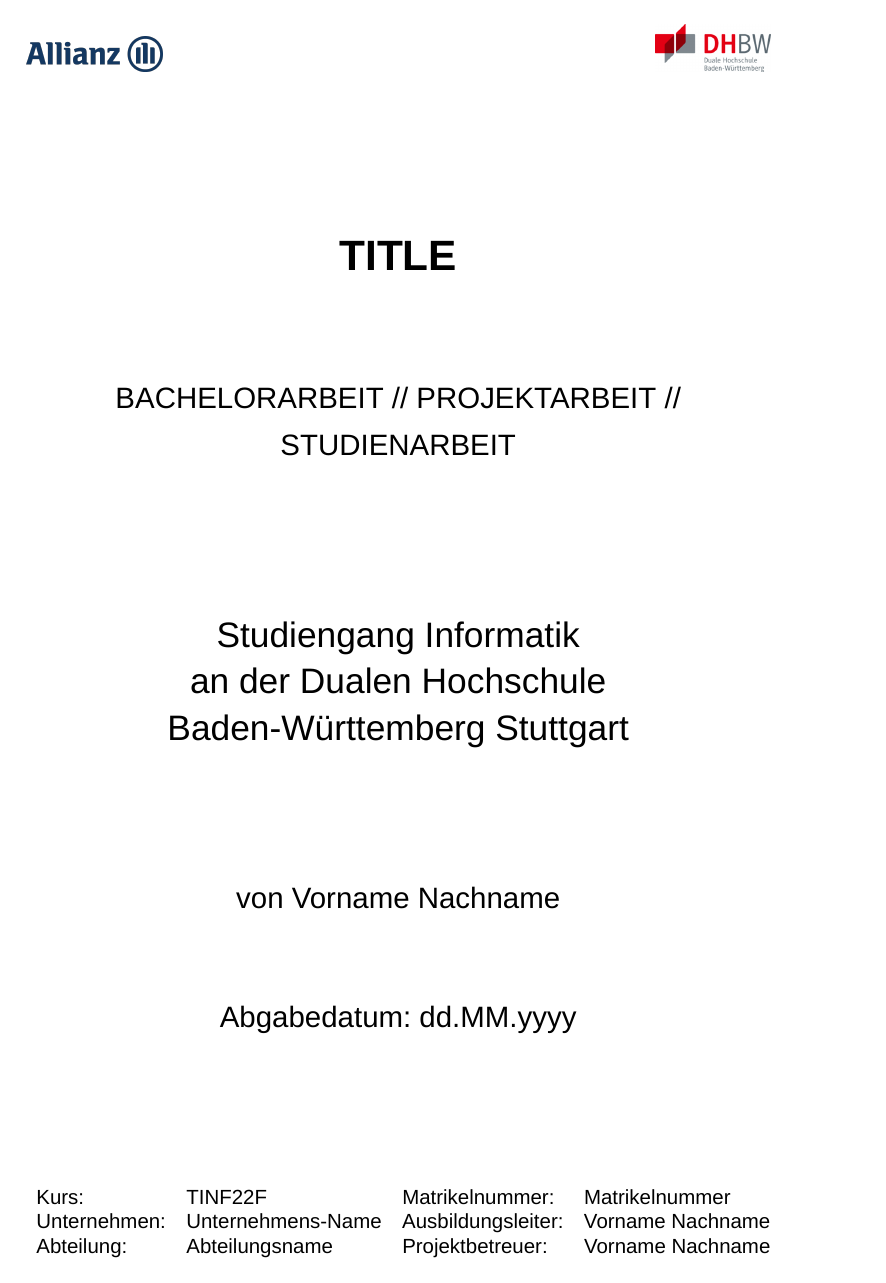
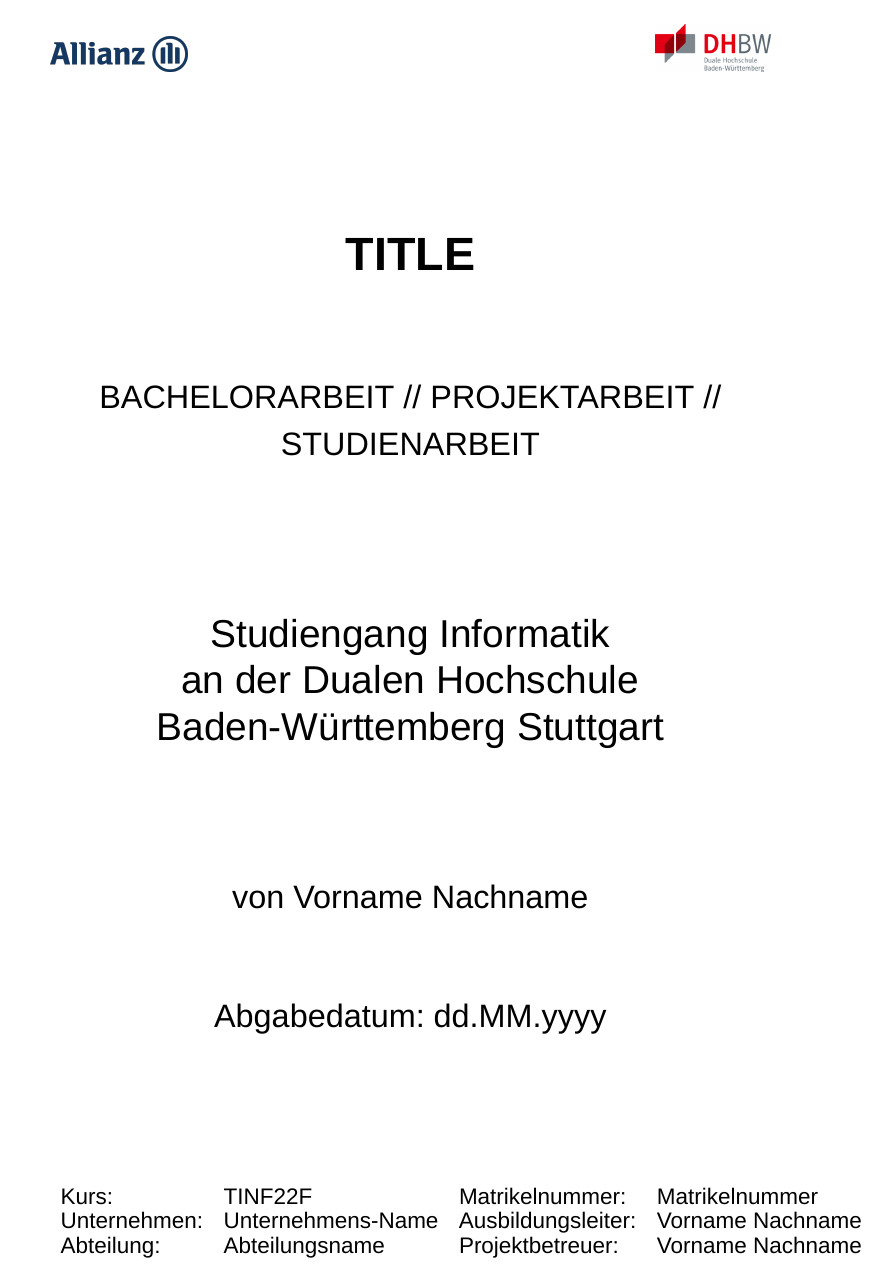
Before and after one commit to NikomitK/TX000_Template, a LaTeX document (main.tex): page 1 of 17. Compiled offline with XeLaTeX; a missing font is replaced by an installed copy or a similar font.

Commit message:
Seitenränder breiter und schriftgröße hoch

```diff
--- a/main.tex
+++ b/main.tex
@@ -25,7 +25,7 @@
 \usepackage[heightrounded]{geometry}
 \geometry{
 	a4paper,
-	lmargin=2.5cm, %Seitenrand left
+	lmargin=3cm, %Seitenrand left
 	tmargin=2.5cm, %Seitenrad top
 	headsep=35pt %Abstand von Kopfzeile
 }
@@ -55,7 +55,7 @@
 \usepackage{tikz} % Zum zeichnen
 \usetikzlibrary{calc}
 \usetikzlibrary{shapes.geometric, arrows}
-\setmainfont{Arial}
+\setmainfont[Scale=1.1]{Arial}
 
 %--------------------Flowcharts--------------------
 \tikzstyle{startstop} = [rectangle, rounded corners, minimum width=3cm, minimum height=1cm,text centered, draw=black, fill=red!30]
```
